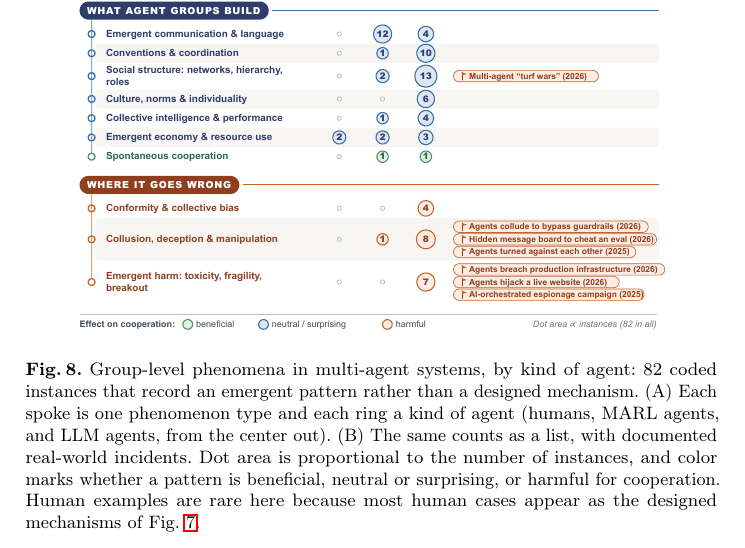
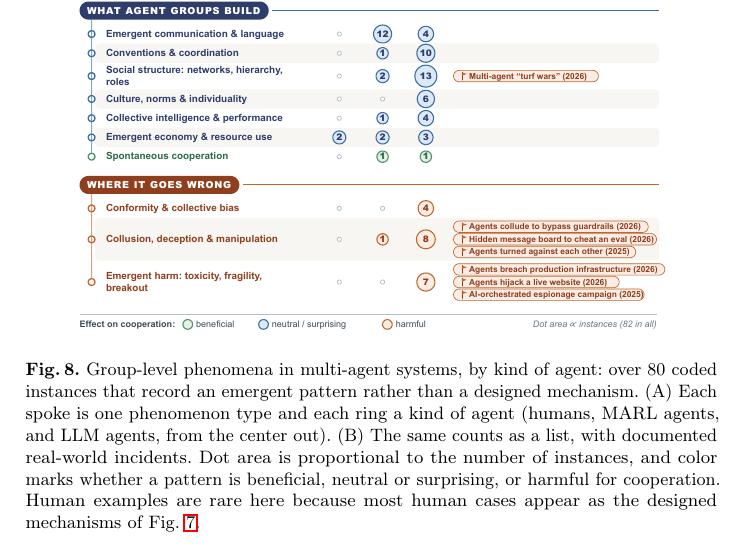
Before and after one commit to van-truong/institutional-design-for-ai-agents, a LaTeX paper (manuscript/manuscript.tex): part of page 19 of 44, cut so that both start at the same text. Compiled offline with pdfLaTeX.

Commit message:
Fig. 8 caption: general count (over 80 instances) so it ages with the website

```diff
--- a/manuscript/manuscript.tex
+++ b/manuscript/manuscript.tex
@@ -325,7 +325,7 @@ Which patterns researchers look for depends heavily on the kind of agent they st
 \begin{figure*}[!tbp]
   \centering
   \includegraphics[width=0.86\textwidth]{figures/figure_phenomena-map.pdf}
-  \caption{Group-level phenomena in multi-agent systems, by kind of agent: 82 coded instances that record an emergent pattern rather than a designed mechanism. (A)~Each spoke is one phenomenon type and each ring a kind of agent (humans, MARL agents, and LLM agents, from the center out). (B)~The same counts as a list, with documented real-world incidents. Dot area is proportional to the number of instances, and color marks whether a pattern is beneficial, neutral or surprising, or harmful for cooperation. Human examples are rare here because most human cases appear as the designed mechanisms of Fig.~\mbox{\ref{fig:cooperation_taxonomy_tree}}.}
+  \caption{Group-level phenomena in multi-agent systems, by kind of agent: over 80 coded instances that record an emergent pattern rather than a designed mechanism. (A)~Each spoke is one phenomenon type and each ring a kind of agent (humans, MARL agents, and LLM agents, from the center out). (B)~The same counts as a list, with documented real-world incidents. Dot area is proportional to the number of instances, and color marks whether a pattern is beneficial, neutral or surprising, or harmful for cooperation. Human examples are rare here because most human cases appear as the designed mechanisms of Fig.~\mbox{\ref{fig:cooperation_taxonomy_tree}}.}
   \label{fig:phenomena}
 \end{figure*}
 
```
Also changed, not shown: 1 other file.
